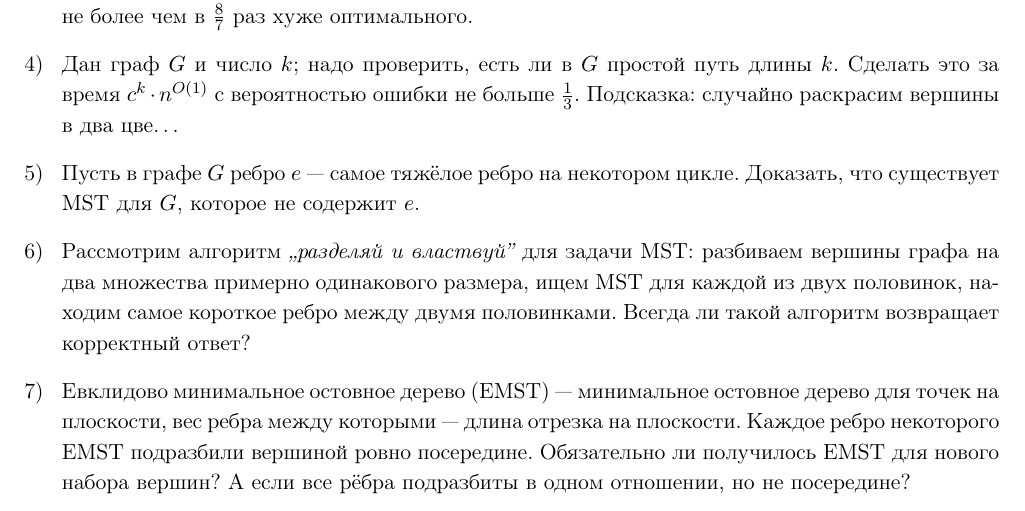
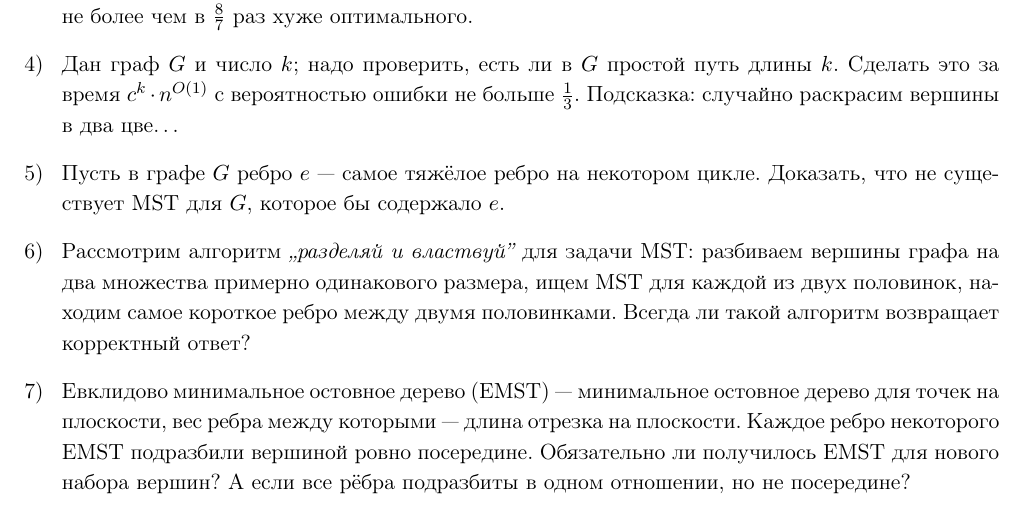
Before and after one commit to boris-a-zolotov/algorithms-homeworks-public, a LaTeX document (a5.tex): part of the page, cut so that both start at the same text. Compiled offline with pdfLaTeX.

Commit message:
Update a5 №5

```diff
--- a/a5.tex
+++ b/a5.tex
@@ -18,7 +18,7 @@
 
 	\item Дан граф \(G\) и число \(k\); надо проверить, есть ли в \(G\) простой путь длины \(k\). Сделать это за время \(c^k \cdot n^{O(1)}\) с вероятностью ошибки не больше \(\tfrac{1}{3}\). Подсказка: случайно раскрасим вершины в два цве\ldots
 
-	\item Пусть в графе \(G\) ребро \(e\)~— самое тяжёлое ребро на некотором цикле. Доказать, что существует MST для \(G\), которое не содержит \(e\).
+	\item Пусть в графе \(G\) ребро \(e\)~— самое тяжёлое ребро на некотором цикле. Доказать, что не существует MST для \(G\), которое бы содержало \(e\).
 
 	\item Рассмотрим алгоритм {\it „разделяй и властвуй”} для задачи MST: разбиваем вершины графа на два множества примерно одинакового размера, ищем MST для каждой из двух половинок, находим самое короткое ребро между двумя половинками. Всегда ли такой алгоритм возвращает корректный ответ?
 
```
